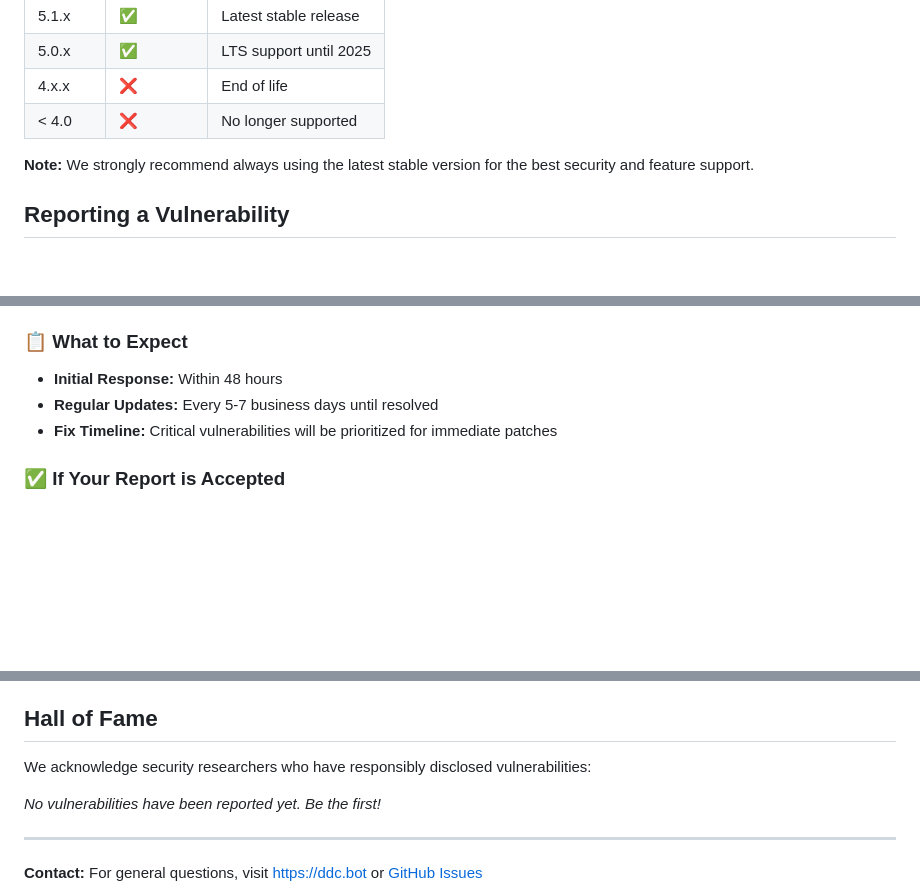
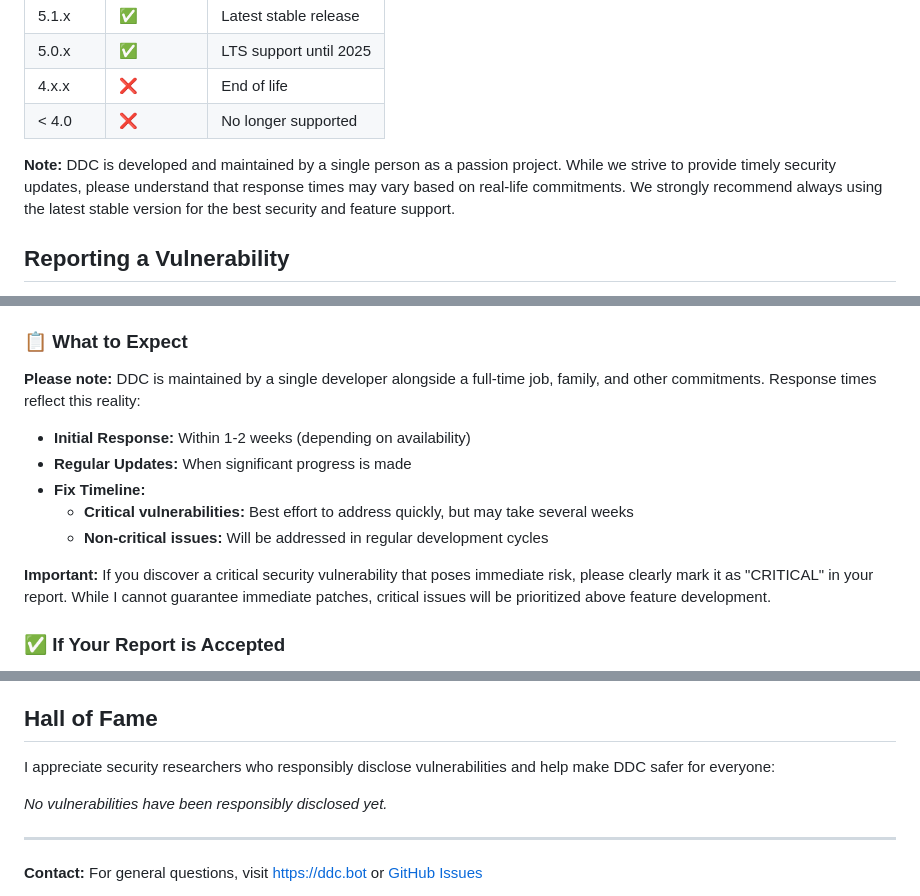
Before and after one commit to DockerDiscordControl/DockerDiscordControl-Mac, a Markdown page: SECURITY.md, 3 parts joined by grey strips. GitHub-like rendering; blank space fills up the shorter version.

Commit message:
fix: Make Security Policy realistic for single-maintainer project
Adjusted timelines and expectations to reflect reality:

- Initial response: 1-2 weeks instead of 48 hours

- Updates: When progress is made (not fixed schedule)

- Fix timeline: Best effort, may take weeks for critical issues

- Clear communication about single-developer constraints

- More personal, less corporate language

Honesty about capabilities is more professional than unrealistic promises.

```diff
--- a/SECURITY.md
+++ b/SECURITY.md
@@ -11,7 +11,7 @@ The following versions of DockerDiscordControl (DDC) are currently supported wit
 | 4.x.x   | :x:                | End of life             |
 | < 4.0   | :x:                | No longer supported     |
 
-**Note:** We strongly recommend always using the latest stable version for the best security and feature support.
+**Note:** DDC is developed and maintained by a single person as a passion project. While we strive to provide timely security updates, please understand that response times may vary based on real-life commitments. We strongly recommend always using the latest stable version for the best security and feature support.
 
 ## Reporting a Vulnerability
 
@@ -29,9 +29,15 @@ We take security vulnerabilities seriously and appreciate responsible disclosure
 
 ### 📋 **What to Expect**
 
-- **Initial Response:** Within 48 hours
-- **Regular Updates:** Every 5-7 business days until resolved
-- **Fix Timeline:** Critical vulnerabilities will be prioritized for immediate patches
+**Please note:** DDC is maintained by a single developer alongside a full-time job, family, and other commitments. Response times reflect this reality:
+
+- **Initial Response:** Within 1-2 weeks (depending on availability)
+- **Regular Updates:** When significant progress is made
+- **Fix Timeline:**
+  - **Critical vulnerabilities:** Best effort to address quickly, but may take several weeks
+  - **Non-critical issues:** Will be addressed in regular development cycles
+
+**Important:** If you discover a critical security vulnerability that poses immediate risk, please clearly mark it as "CRITICAL" in your report. While I cannot guarantee immediate patches, critical issues will be prioritized above feature development.
 
 ### ✅ **If Your Report is Accepted**
 
@@ -68,9 +74,9 @@ DDC includes several built-in security features:
 
 ## Hall of Fame
 
-We acknowledge security researchers who have responsibly disclosed vulnerabilities:
+I appreciate security researchers who responsibly disclose vulnerabilities and help make DDC safer for everyone:
 
-*No vulnerabilities have been reported yet. Be the first!*
+*No vulnerabilities have been responsibly disclosed yet.*
 
 ---
 
```
